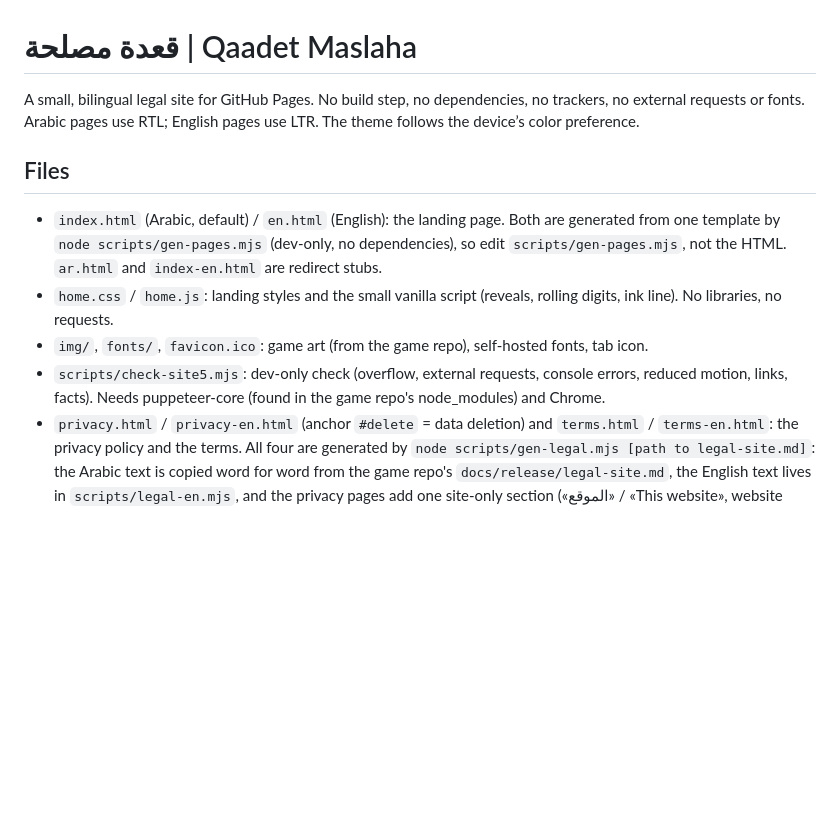
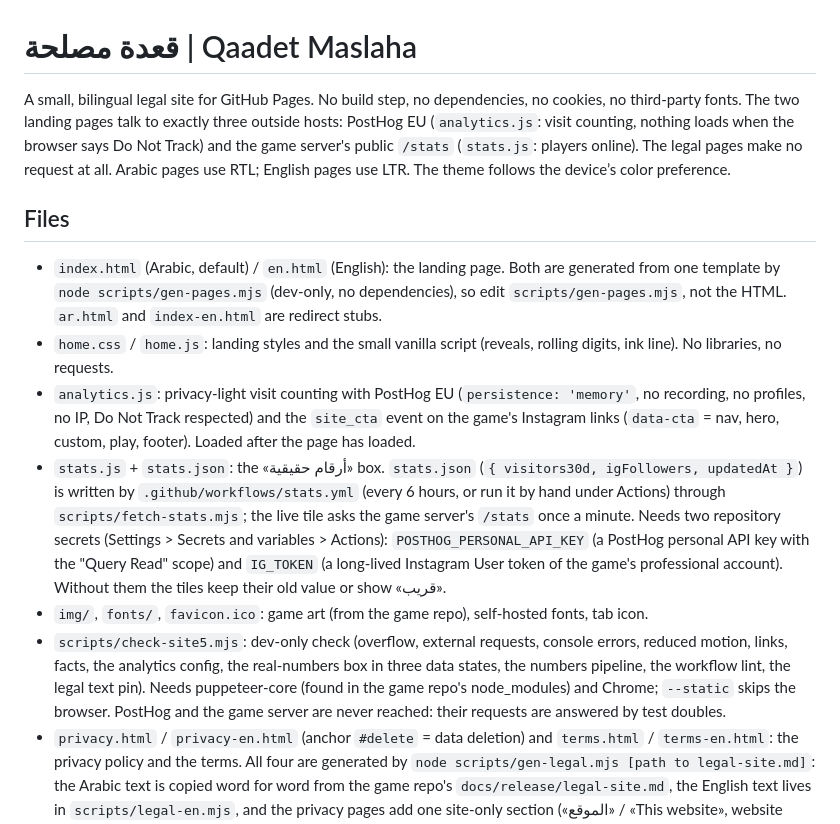
Before and after one commit to AdelGamal001/maslaha-legal, a Markdown page: README.md, the part around the change. Rendered like a GitHub page; blank space fills up the shorter version.

Commit message:
docs(site): README for analytics, the real-numbers box, the stats Action and its two secrets
Co-Authored-By: Claude Sonnet 5.5 <noreply@anthropic.com>

```diff
--- a/README.md
+++ b/README.md
@@ -1,7 +1,7 @@
 # قعدة مصلحة | Qaadet Maslaha
 
 A small, bilingual legal site for GitHub Pages.
-No build step, no dependencies, no trackers, no external requests or fonts.
+No build step, no dependencies, no cookies, no third-party fonts. The two landing pages talk to exactly three outside hosts: PostHog EU (`analytics.js`: visit counting, nothing loads when the browser says Do Not Track) and the game server's public `/stats` (`stats.js`: players online). The legal pages make no request at all.
 Arabic pages use RTL; English pages use LTR.
 The theme follows the device’s color preference.
 
@@ -9,8 +9,10 @@ The theme follows the device’s color preference.
 
 - `index.html` (Arabic, default) / `en.html` (English): the landing page. Both are generated from one template by `node scripts/gen-pages.mjs` (dev-only, no dependencies), so edit `scripts/gen-pages.mjs`, not the HTML. `ar.html` and `index-en.html` are redirect stubs.
 - `home.css` / `home.js`: landing styles and the small vanilla script (reveals, rolling digits, ink line). No libraries, no requests.
+- `analytics.js`: privacy-light visit counting with PostHog EU (`persistence: 'memory'`, no recording, no profiles, no IP, Do Not Track respected) and the `site_cta` event on the game's Instagram links (`data-cta` = nav, hero, custom, play, footer). Loaded after the page has loaded.
+- `stats.js` + `stats.json`: the «أرقام حقيقية» box. `stats.json` (`{ visitors30d, igFollowers, updatedAt }`) is written by `.github/workflows/stats.yml` (every 6 hours, or run it by hand under Actions) through `scripts/fetch-stats.mjs`; the live tile asks the game server's `/stats` once a minute. Needs two repository secrets (Settings > Secrets and variables > Actions): `POSTHOG_PERSONAL_API_KEY` (a PostHog personal API key with the "Query Read" scope) and `IG_TOKEN` (a long-lived Instagram User token of the game's professional account). Without them the tiles keep their old value or show «قريب».
 - `img/`, `fonts/`, `favicon.ico`: game art (from the game repo), self-hosted fonts, tab icon.
-- `scripts/check-site5.mjs`: dev-only check (overflow, external requests, console errors, reduced motion, links, facts). Needs puppeteer-core (found in the game repo's node_modules) and Chrome.
+- `scripts/check-site5.mjs`: dev-only check (overflow, external requests, console errors, reduced motion, links, facts, the analytics config, the real-numbers box in three data states, the numbers pipeline, the workflow lint, the legal text pin). Needs puppeteer-core (found in the game repo's node_modules) and Chrome; `--static` skips the browser. PostHog and the game server are never reached: their requests are answered by test doubles.
 - `privacy.html` / `privacy-en.html` (anchor `#delete` = data deletion) and `terms.html` / `terms-en.html`: the privacy policy and the terms. All four are generated by `node scripts/gen-legal.mjs [path to legal-site.md]`: the Arabic text is copied word for word from the game repo's `docs/release/legal-site.md`, the English text lives in `scripts/legal-en.mjs`, and the privacy pages add one site-only section («الموقع» / «This website», website analytics). `check-site5` pins the Arabic bodies to `legal-site.md`, so edit the source text, then regenerate.
 - `support.html` / `support-en.html`: support contacts.
 - `account-deletion.html` / `account-deletion-en.html`: deletion instructions.
```
